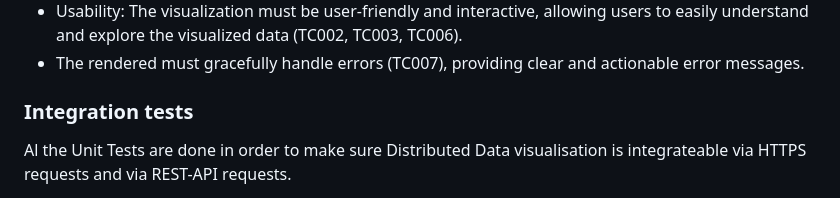
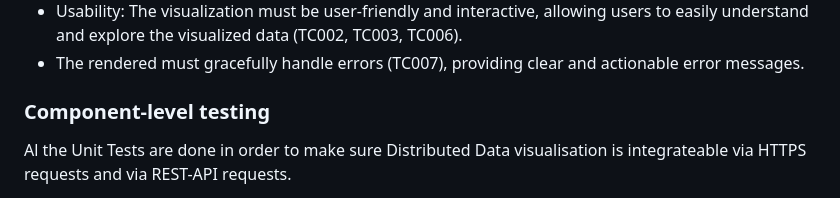
Before and after one commit to azapat/distributed-datavis, a Markdown page: docs/design-document.md, the part around the change. Drawn GitHub-style.

Commit message:
Follow changes of design document template
Prometheus-X-association/data-veracity@71473d341987429027d5e4b2efa7b51fcc9366e1

```diff
--- a/docs/design-document.md
+++ b/docs/design-document.md
@@ -549,7 +549,7 @@ A comprehensive evaluation of the Distributed Data Visualization's functionality
 - The rendered must gracefully handle errors (TC007), providing clear and actionable error messages.
 
 
-### Integration tests
+### Component-level testing
 
 Al the Unit Tests are done in order to make sure Distributed Data visualisation is integrateable via HTTPS requests and via REST-API requests.
 
```
